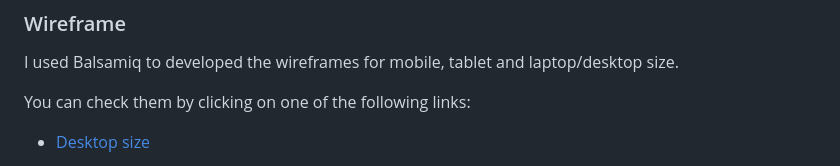
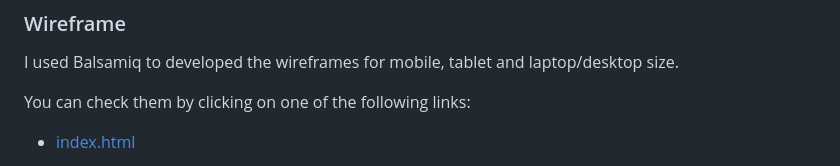
Before and after one commit to GilleM/Memory-game, a Markdown page: README.md, the part around the change printed below. Rendered like a GitHub page.

Commit message:
Wireframes are done

```diff
--- a/README.md
+++ b/README.md
@@ -114,5 +114,5 @@ You can check them by clicking on one of the following links:
 
 
 
-+ [Desktop size](https://gillem.github.io/Memory-game/assets/wireframes/Wireframe_large_screen.html)
++ [index.html](https://gillem.github.io/Memory-game/assets/wireframes/wireframe_index_page.html)
 
```
Also changed, not shown: other parts of README.md (+1 -3 lines), assets/wireframes/game_desktop.png (added), assets/wireframes/game_phone.png (added), assets/wireframes/game_tablet.png (added), assets/wireframes/index_desktop.png (added), assets/wireframes/index_phone.png (added), assets/wireframes/index_tablet.png (added), 7 other files.
